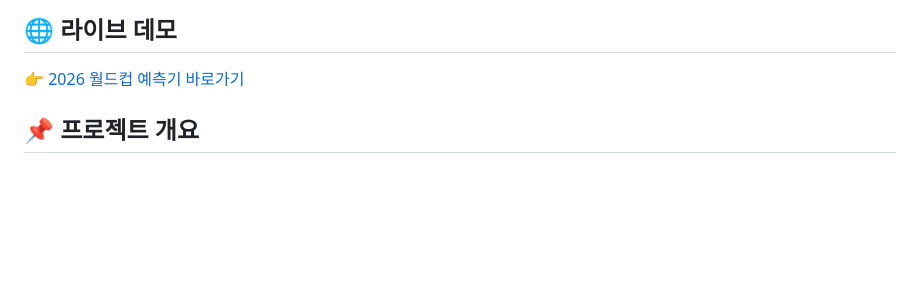
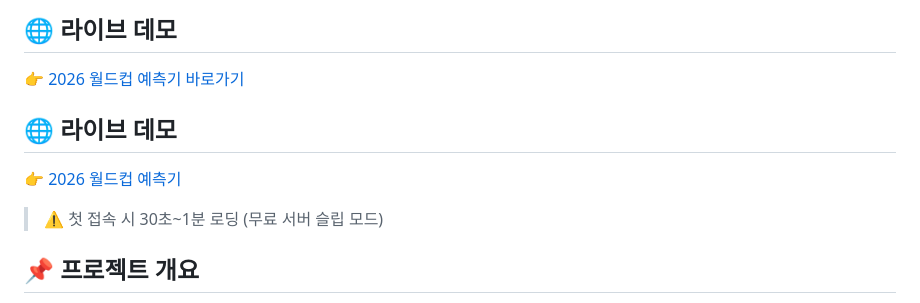
Before and after one commit to alsgurwl11-oss/2026-new-worldcup-predict, a Markdown page: README.md, the part around the change. GitHub-like rendering; blank space fills up the shorter version.

```diff
--- a/README.md
+++ b/README.md
@@ -10,6 +10,11 @@
 ## 🌐 라이브 데모
 
 👉 [2026 월드컵 예측기 바로가기](https://2026-new-worldcup-predict-production.up.railway.app)
+## 🌐 라이브 데모
+
+👉 [2026 월드컵 예측기](https://two026-worldcup-predict.onrender.com)
+
+> ⚠️ 첫 접속 시 30초~1분 로딩 (무료 서버 슬립 모드)
 
 ## 📌 프로젝트 개요
 
```
